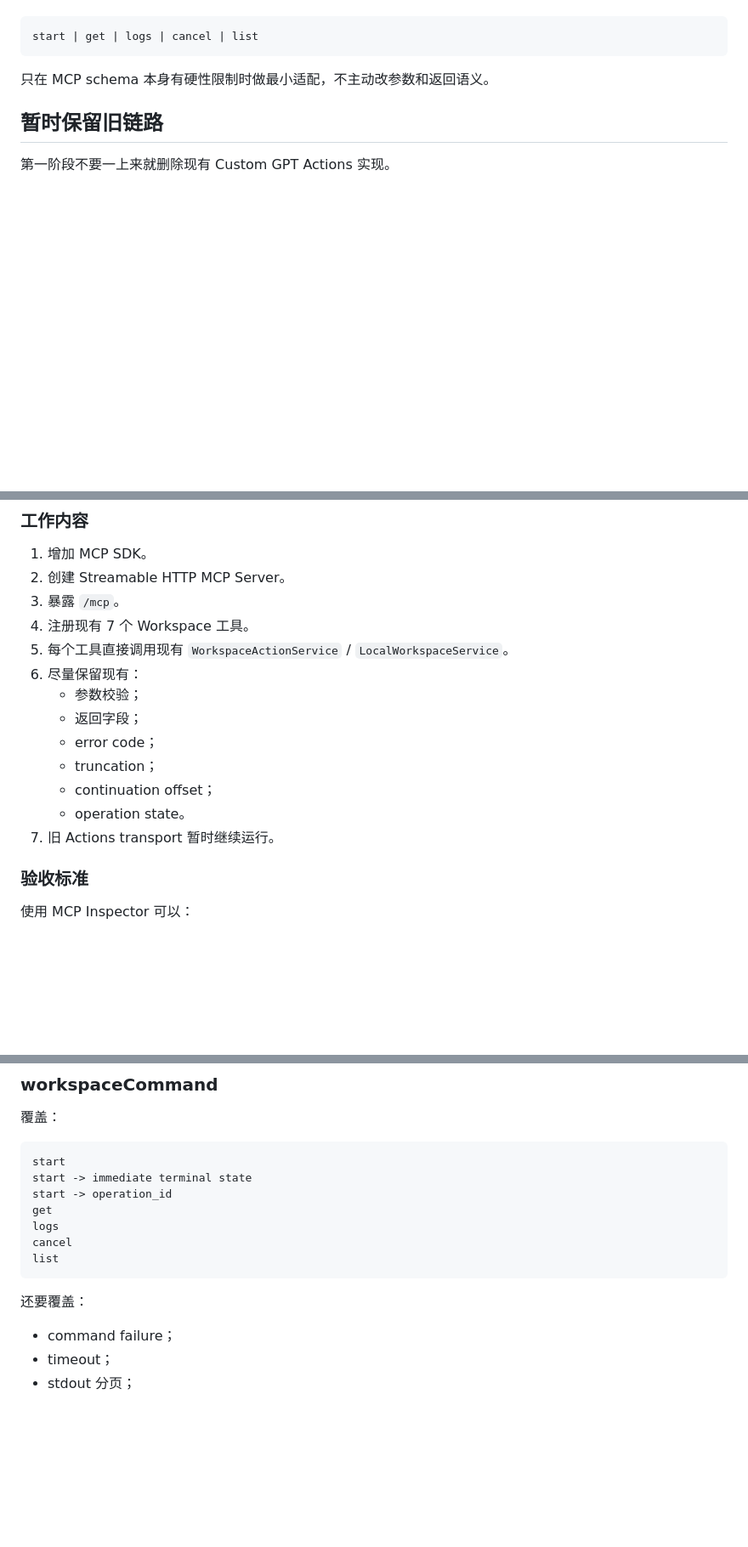
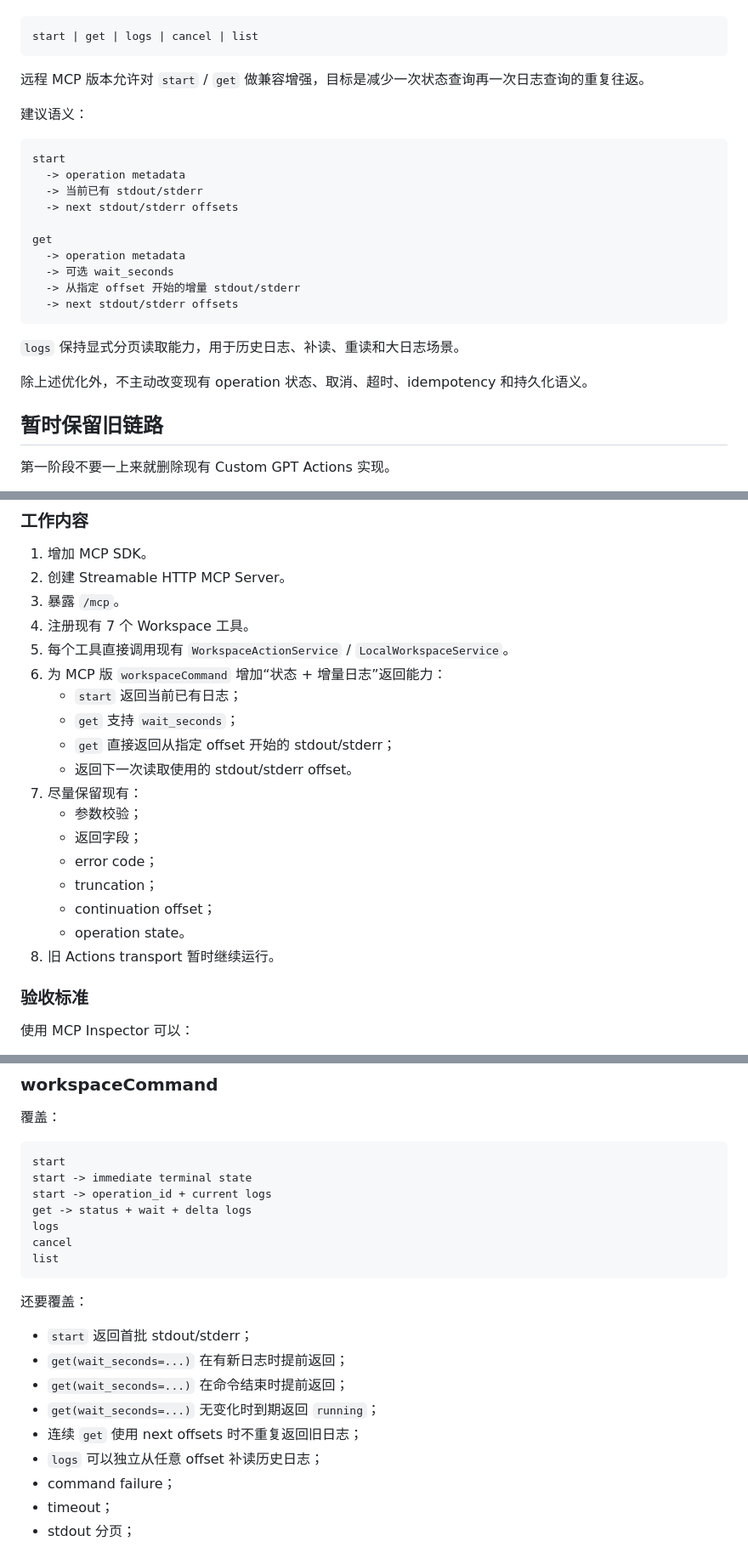
Before and after one commit to qqq694637644/github_skills_action, a Markdown page: MCP_MIGRATION_PLAN.md, 3 parts joined by grey strips. Shown at 85% size. Drawn GitHub-style; blank space fills up the shorter version.

````diff
--- a/MCP_MIGRATION_PLAN.md
+++ b/MCP_MIGRATION_PLAN.md
@@ -316,7 +341,26 @@ workspaceCommand.action
 start | get | logs | cancel | list
 ```
 
-只在 MCP schema 本身有硬性限制时做最小适配，不主动改参数和返回语义。
+远程 MCP 版本允许对 `start` / `get` 做兼容增强，目标是减少一次状态查询再一次日志查询的重复往返。
+
+建议语义：
+
+```text
+start
+  -> operation metadata
+  -> 当前已有 stdout/stderr
+  -> next stdout/stderr offsets
+
+get
+  -> operation metadata
+  -> 可选 wait_seconds
+  -> 从指定 offset 开始的增量 stdout/stderr
+  -> next stdout/stderr offsets
+```
+
+`logs` 保持显式分页读取能力，用于历史日志、补读、重读和大日志场景。
+
+除上述优化外，不主动改变现有 operation 状态、取消、超时、idempotency 和持久化语义。
 
 ## 暂时保留旧链路
 
@@ -368,14 +412,19 @@ MCP 跑通以后，再考虑删除或归档：
 3. 暴露 `/mcp`。
 4. 注册现有 7 个 Workspace 工具。
 5. 每个工具直接调用现有 `WorkspaceActionService` / `LocalWorkspaceService`。
-6. 尽量保留现有：
+6. 为 MCP 版 `workspaceCommand` 增加“状态 + 增量日志”返回能力：
+   - `start` 返回当前已有日志；
+   - `get` 支持 `wait_seconds`；
+   - `get` 直接返回从指定 offset 开始的 stdout/stderr；
+   - 返回下一次读取使用的 stdout/stderr offset。
+7. 尽量保留现有：
    - 参数校验；
    - 返回字段；
    - error code；
    - truncation；
    - continuation offset；
    - operation state。
-7. 旧 Actions transport 暂时继续运行。
+8. 旧 Actions transport 暂时继续运行。
 
 ### 验收标准
 
@@ -486,8 +535,8 @@ workspace:execute
 ```text
 start
 start -> immediate terminal state
-start -> operation_id
-get
+start -> operation_id + current logs
+get -> status + wait + delta logs
 logs
 cancel
 list
@@ -495,6 +544,12 @@ list
 
 还要覆盖：
 
+- `start` 返回首批 stdout/stderr；
+- `get(wait_seconds=...)` 在有新日志时提前返回；
+- `get(wait_seconds=...)` 在命令结束时提前返回；
+- `get(wait_seconds=...)` 无变化时到期返回 `running`；
+- 连续 `get` 使用 next offsets 时不重复返回旧日志；
+- `logs` 可以独立从任意 offset 补读历史日志；
 - command failure；
 - timeout；
 - stdout 分页；
````
Also changed, not shown: other parts of MCP_MIGRATION_PLAN.md (+39 -12 lines).
